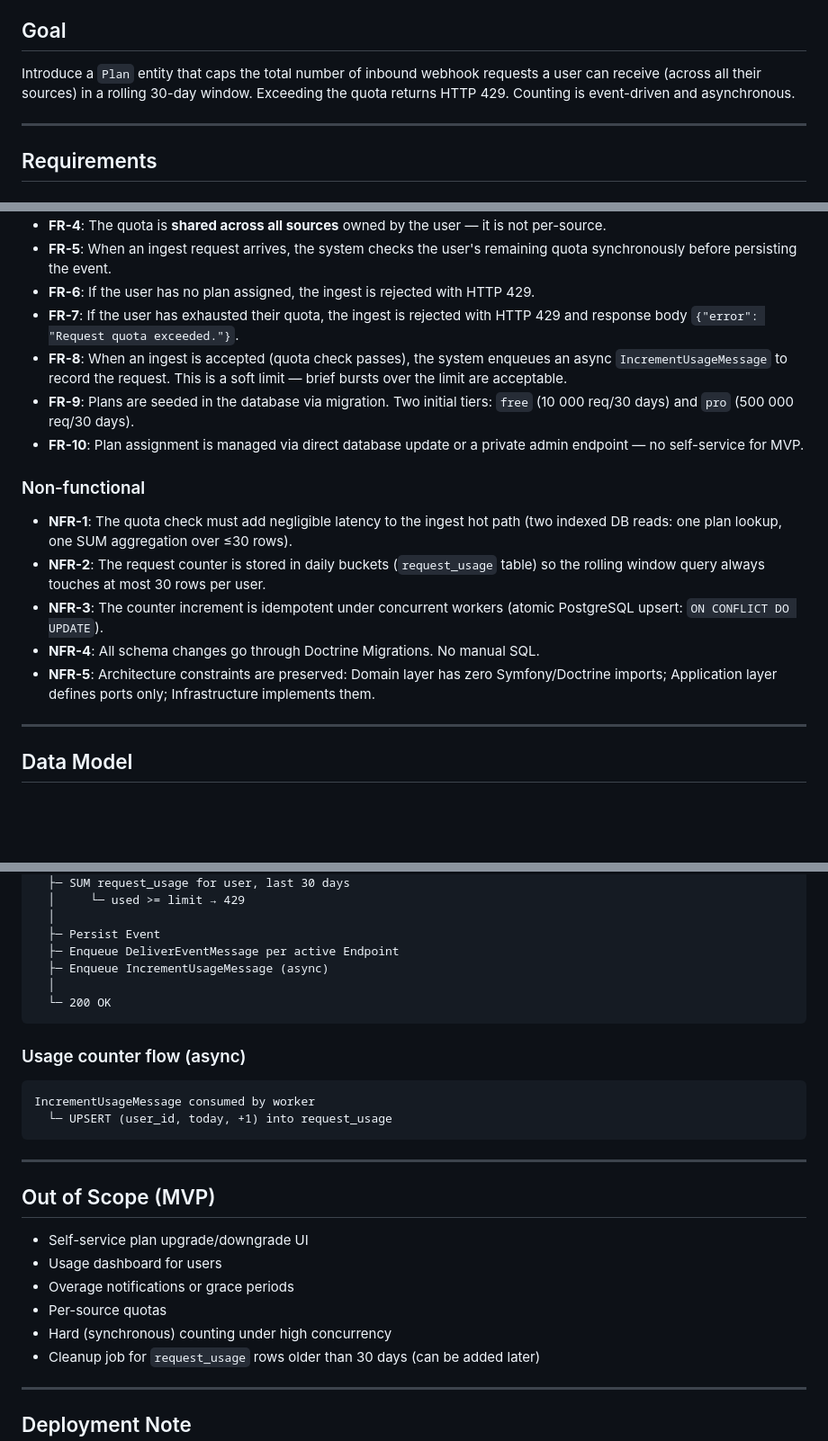
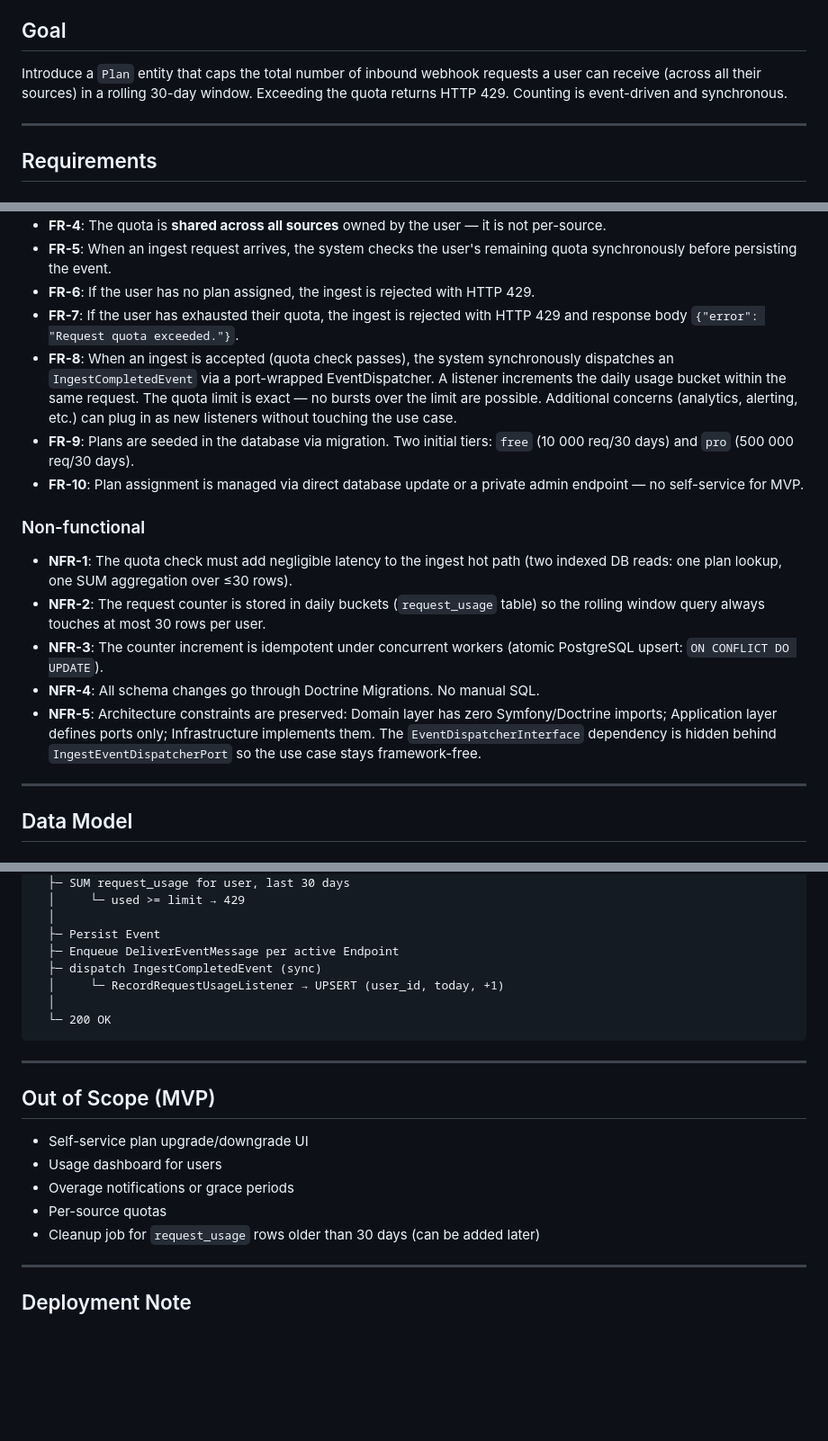
Before and after one commit to dorianneto/webhookapp, a Markdown page: .claude/prd/quota-plans.md, 3 parts joined by grey strips. Shown at 90% size. GitHub-like rendering; blank space fills up the shorter version.

Commit message:
change quota couter to be sync (PRD)

````diff
--- a/.claude/prd/quota-plans.md
+++ b/.claude/prd/quota-plans.md
@@ -6,7 +6,7 @@ Users are abusing the ingest endpoint (`POST /in/{uuid}`) in production. There i
 
 ## Goal
 
-Introduce a `Plan` entity that caps the total number of inbound webhook requests a user can receive (across all their sources) in a rolling 30-day window. Exceeding the quota returns HTTP 429. Counting is event-driven and asynchronous.
+Introduce a `Plan` entity that caps the total number of inbound webhook requests a user can receive (across all their sources) in a rolling 30-day window. Exceeding the quota returns HTTP 429. Counting is event-driven and synchronous.
 
 ---
 
@@ -21,7 +21,7 @@ Introduce a `Plan` entity that caps the total number of inbound webhook requests
 - **FR-5**: When an ingest request arrives, the system checks the user's remaining quota synchronously before persisting the event.
 - **FR-6**: If the user has no plan assigned, the ingest is rejected with HTTP 429.
 - **FR-7**: If the user has exhausted their quota, the ingest is rejected with HTTP 429 and response body `{"error": "Request quota exceeded."}`.
-- **FR-8**: When an ingest is accepted (quota check passes), the system enqueues an async `IncrementUsageMessage` to record the request. This is a soft limit — brief bursts over the limit are acceptable.
+- **FR-8**: When an ingest is accepted (quota check passes), the system synchronously dispatches an `IngestCompletedEvent` via a port-wrapped EventDispatcher. A listener increments the daily usage bucket within the same request. The quota limit is exact — no bursts over the limit are possible. Additional concerns (analytics, alerting, etc.) can plug in as new listeners without touching the use case.
 - **FR-9**: Plans are seeded in the database via migration. Two initial tiers: `free` (10 000 req/30 days) and `pro` (500 000 req/30 days).
 - **FR-10**: Plan assignment is managed via direct database update or a private admin endpoint — no self-service for MVP.
 
@@ -31,7 +31,7 @@ Introduce a `Plan` entity that caps the total number of inbound webhook requests
 - **NFR-2**: The request counter is stored in daily buckets (`request_usage` table) so the rolling window query always touches at most 30 rows per user.
 - **NFR-3**: The counter increment is idempotent under concurrent workers (atomic PostgreSQL upsert: `ON CONFLICT DO UPDATE`).
 - **NFR-4**: All schema changes go through Doctrine Migrations. No manual SQL.
-- **NFR-5**: Architecture constraints are preserved: Domain layer has zero Symfony/Doctrine imports; Application layer defines ports only; Infrastructure implements them.
+- **NFR-5**: Architecture constraints are preserved: Domain layer has zero Symfony/Doctrine imports; Application layer defines ports only; Infrastructure implements them. The `EventDispatcherInterface` dependency is hidden behind `IngestEventDispatcherPort` so the use case stays framework-free.
 
 ---
 
@@ -83,16 +83,10 @@ POST /in/{uuid}
   │
   ├─ Persist Event
   ├─ Enqueue DeliverEventMessage per active Endpoint
-  ├─ Enqueue IncrementUsageMessage (async)
+  ├─ dispatch IngestCompletedEvent (sync)
+  │     └─ RecordRequestUsageListener → UPSERT (user_id, today, +1)
   │
   └─ 200 OK
-```
-
-### Usage counter flow (async)
-
-```
-IncrementUsageMessage consumed by worker
-  └─ UPSERT (user_id, today, +1) into request_usage
 ```
 
 ---
@@ -103,7 +97,6 @@ IncrementUsageMessage consumed by worker
 - Usage dashboard for users
 - Overage notifications or grace periods
 - Per-source quotas
-- Hard (synchronous) counting under high concurrency
 - Cleanup job for `request_usage` rows older than 30 days (can be added later)
 
 ---
````
